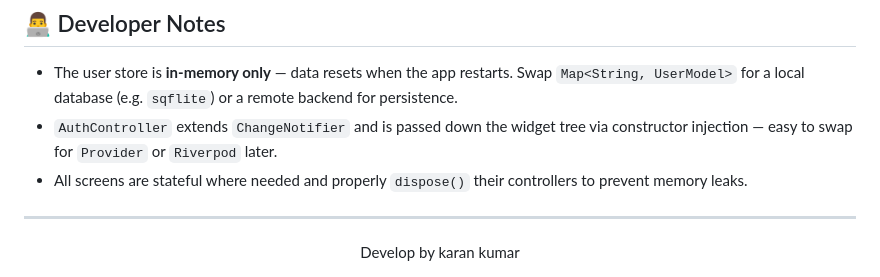
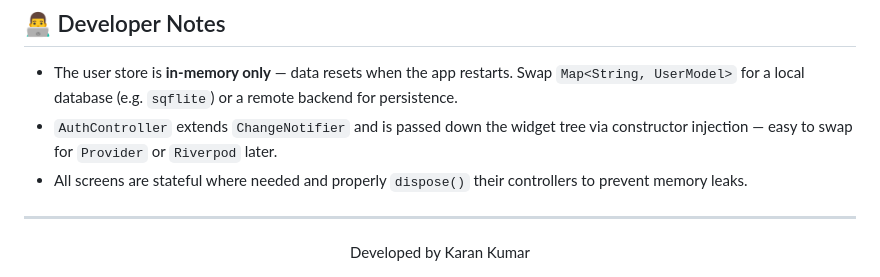
Before and after one commit to karankumar58/First-Mobile-application-, a Markdown page: readme.md, the part around the change. Rendered like a GitHub page.

Commit message:
Correct author attribution in README

```diff
--- a/readme.md
+++ b/readme.md
@@ -176,5 +176,5 @@ dependencies:
 ---
 
 <div align="center">
-  Develop by karan kumar
+  Developed by Karan Kumar
 </div>
```
